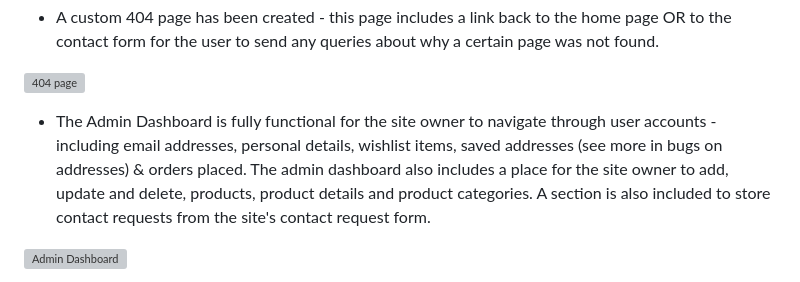
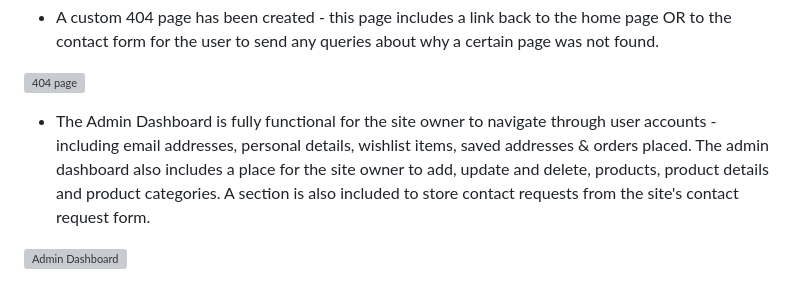
Before and after one commit to morganoleary/Fine-Furnishings, a Markdown page: README.md, the part around the change printed below. Drawn GitHub-style; folded sections open; grey boxes are pictures that could not be loaded.

Commit message:
Final updates before submission

```diff
--- a/README.md
+++ b/README.md
@@ -381,7 +381,7 @@ Mailchimp account updated:
 
 ![404 page](static/readme_images/custom-404.png)
 
-- The Admin Dashboard is fully functional for the site owner to navigate through user accounts - including email addresses, personal details, wishlist items, saved addresses (see more in bugs on addresses) & orders placed. The admin dashboard also includes a place for the site owner to add, update and delete, products, product details and product categories. A section is also included to store contact requests from the site's contact request form.
+- The Admin Dashboard is fully functional for the site owner to navigate through user accounts - including email addresses, personal details, wishlist items, saved addresses & orders placed. The admin dashboard also includes a place for the site owner to add, update and delete, products, product details and product categories. A section is also included to store contact requests from the site's contact request form.
 
 ![Admin Dashboard](static/readme_images/admin-site.png)
 
```
Also changed, not shown: other parts of README.md (+19 -0 lines).
